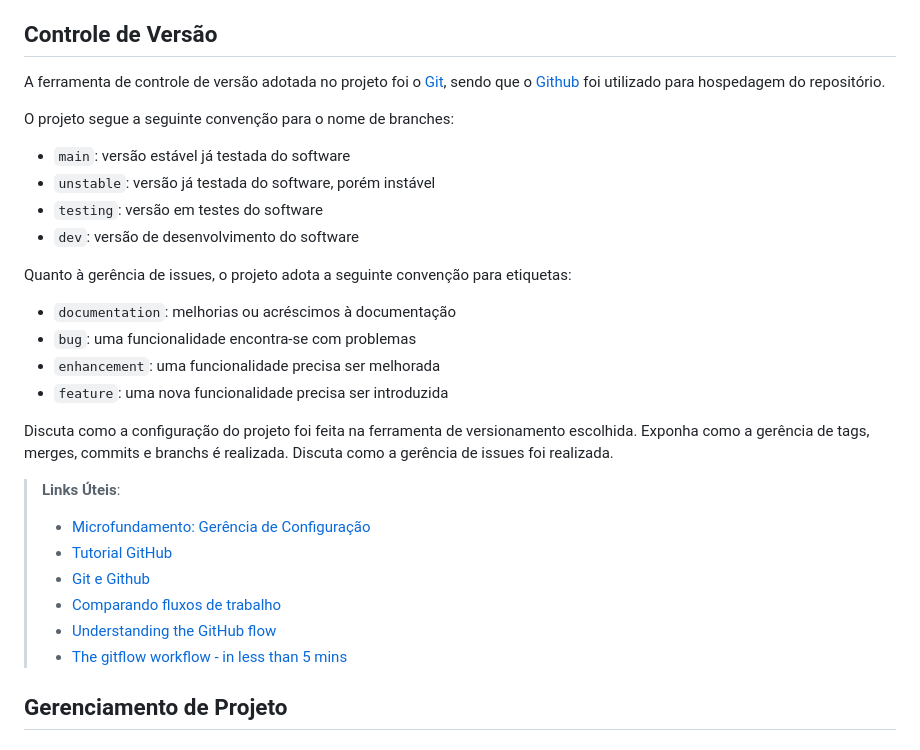
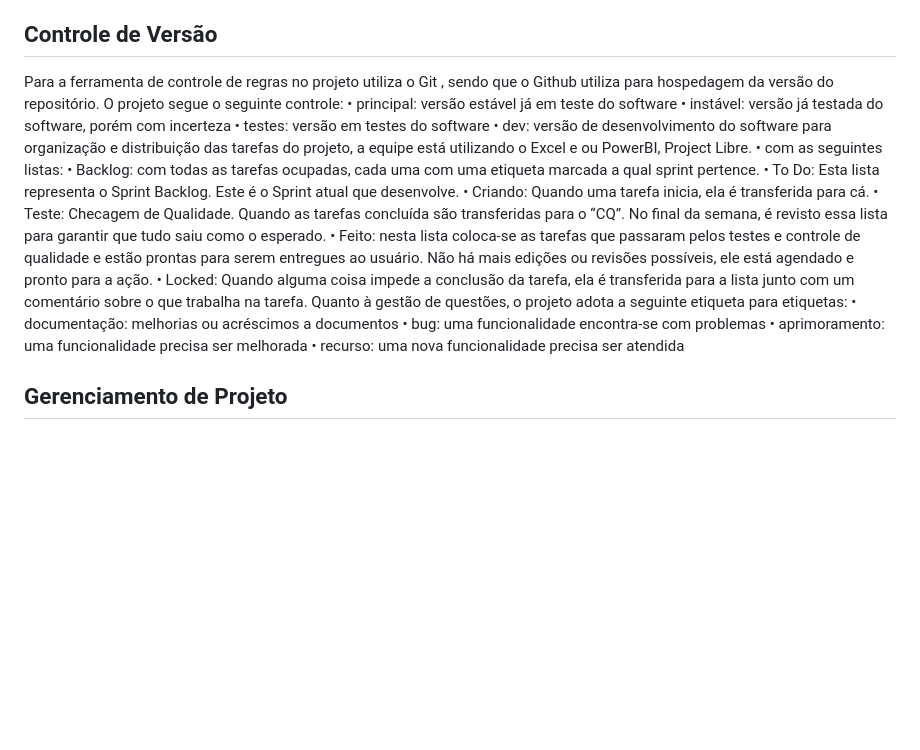
Before and after one commit to ICEI-PUC-Minas-PMV-ADS/pmv-ads-2023-2-e4-proj-infra-t1-pmv-ads-2023-2-e4-proj-sga-gas, a Markdown page: docs/03-Metodologia.md, the part around the change. GitHub-like rendering; blank space fills up the shorter version.

```diff
--- a/docs/03-Metodologia.md
+++ b/docs/03-Metodologia.md
@@ -17,34 +17,23 @@ Nota: Vide documento modelo do estudo de caso "Portal de Notícias" e defina tam
 
 ## Controle de Versão
 
-A ferramenta de controle de versão adotada no projeto foi o
-[Git](https://git-scm.com/), sendo que o [Github](https://github.com)
-foi utilizado para hospedagem do repositório.
-
-O projeto segue a seguinte convenção para o nome de branches:
-
-- `main`: versão estável já testada do software
-- `unstable`: versão já testada do software, porém instável
-- `testing`: versão em testes do software
-- `dev`: versão de desenvolvimento do software
-
-Quanto à gerência de issues, o projeto adota a seguinte convenção para
-etiquetas:
-
-- `documentation`: melhorias ou acréscimos à documentação
-- `bug`: uma funcionalidade encontra-se com problemas
-- `enhancement`: uma funcionalidade precisa ser melhorada
-- `feature`: uma nova funcionalidade precisa ser introduzida
-
-Discuta como a configuração do projeto foi feita na ferramenta de versionamento escolhida. Exponha como a gerência de tags, merges, commits e branchs é realizada. Discuta como a gerência de issues foi realizada.
-
-> **Links Úteis**:
-> - [Microfundamento: Gerência de Configuração](https://pucminas.instructure.com/courses/87878/)
-> - [Tutorial GitHub](https://guides.github.com/activities/hello-world/)
-> - [Git e Github](https://www.youtube.com/playlist?list=PLHz_AreHm4dm7ZULPAmadvNhH6vk9oNZA)
->  - [Comparando fluxos de trabalho](https://www.atlassian.com/br/git/tutorials/comparing-workflows)
-> - [Understanding the GitHub flow](https://guides.github.com/introduction/flow/)
-> - [The gitflow workflow - in less than 5 mins](https://www.youtube.com/watch?v=1SXpE08hvGs)
+Para a ferramenta de controle de regras no projeto utiliza o Git , sendo que o Github utiliza para hospedagem da versão do repositório. O projeto segue o seguinte controle:
+    • principal: versão estável já em teste do software
+    • instável: versão já testada do software, porém com incerteza
+    • testes: versão em testes do software
+    • dev: versão de desenvolvimento do software para organização e distribuição das tarefas do projeto, a equipe está utilizando o Excel e ou PowerBI, Project Libre.
+    •  com as seguintes listas:
+    • Backlog: com todas as tarefas ocupadas, cada uma com uma etiqueta marcada a qual sprint pertence.
+    • To Do: Esta lista representa o Sprint Backlog. Este é o Sprint atual que desenvolve.
+    • Criando: Quando uma tarefa inicia, ela é transferida para cá.
+    • Teste: Checagem de Qualidade. Quando as tarefas concluída são transferidas para o “CQ”. No final da semana, é revisto essa lista para garantir que tudo saiu como o esperado.
+    • Feito: nesta lista coloca-se as tarefas que passaram pelos testes e controle de qualidade e estão prontas para serem entregues ao usuário. Não há mais edições ou revisões possíveis, ele está agendado e pronto para a ação.
+    • Locked: Quando alguma coisa impede a conclusão da tarefa, ela é transferida para a lista junto com um comentário sobre o que trabalha na tarefa.
+Quanto à gestão de questões, o projeto adota a seguinte etiqueta para etiquetas:
+    • documentação: melhorias ou acréscimos a documentos
+    • bug: uma funcionalidade encontra-se com problemas
+    • aprimoramento: uma funcionalidade precisa ser melhorada
+    • recurso: uma nova funcionalidade precisa ser atendida
 
 ## Gerenciamento de Projeto
 
```
